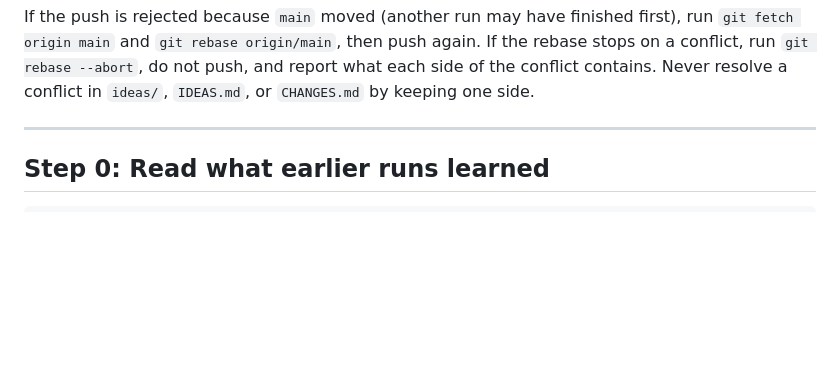
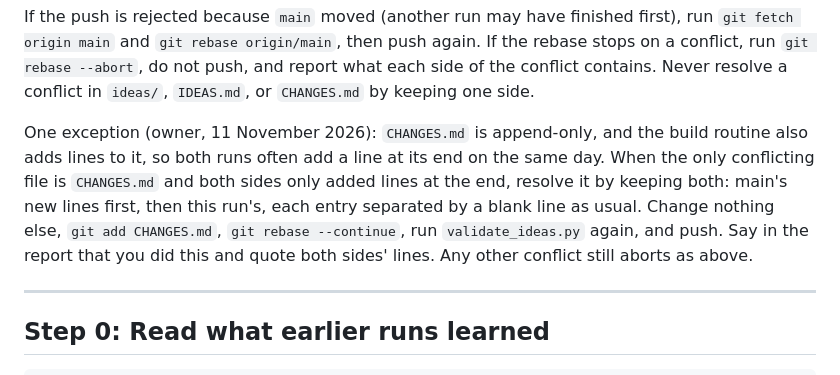
Before and after one commit to pisanuw/daily-project-ideas, a Markdown page: ROUTINE.md, the part around the change. Drawn GitHub-style; blank space fills up the shorter version.

Commit message:
docs(routine): an append-only CHANGES.md conflict keeps both lines
Today's run lost its push to a conflict where the build routine and this
run had each added one line at the end of CHANGES.md. Such a conflict now
keeps both lines (main's first), re-validates and pushes; every other
conflict still aborts and reports. Owner's default, 11 November 2026.

Co-Authored-By: Claude Opus 5.5 <noreply@anthropic.com>
Claude-Session: https://claude.ai/code/session_01JyJzMZ1aBTZCRkUXLJnRG4

```diff
--- a/ROUTINE.md
+++ b/ROUTINE.md
@@ -99,6 +99,15 @@ first), run `git fetch origin main` and `git rebase origin/main`, then push
 again. If the rebase stops on a conflict, run `git rebase --abort`, do not
 push, and report what each side of the conflict contains. Never resolve a
 conflict in `ideas/`, `IDEAS.md`, or `CHANGES.md` by keeping one side.
+
+One exception (owner, 11 November 2026): `CHANGES.md` is append-only, and the
+build routine also adds lines to it, so both runs often add a line at its end
+on the same day. When the only conflicting file is `CHANGES.md` and both
+sides only added lines at the end, resolve it by keeping both: main's new
+lines first, then this run's, each entry separated by a blank line as usual.
+Change nothing else, `git add CHANGES.md`, `git rebase --continue`, run
+`validate_ideas.py` again, and push. Say in the report that you did this and
+quote both sides' lines. Any other conflict still aborts as above.
 
 ---
 
```
Also changed, not shown: CHANGES.md (+2 -0 lines).
